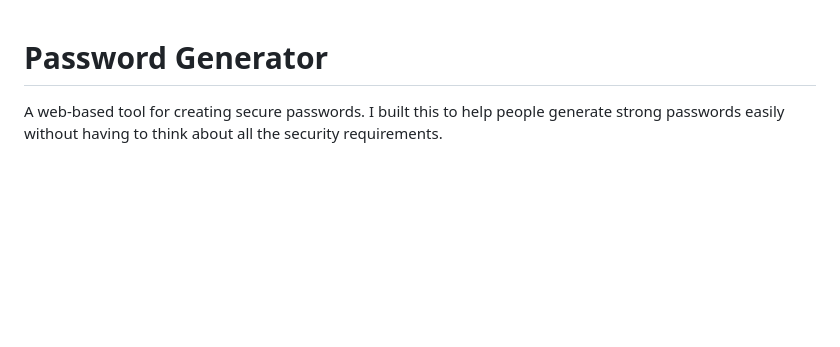
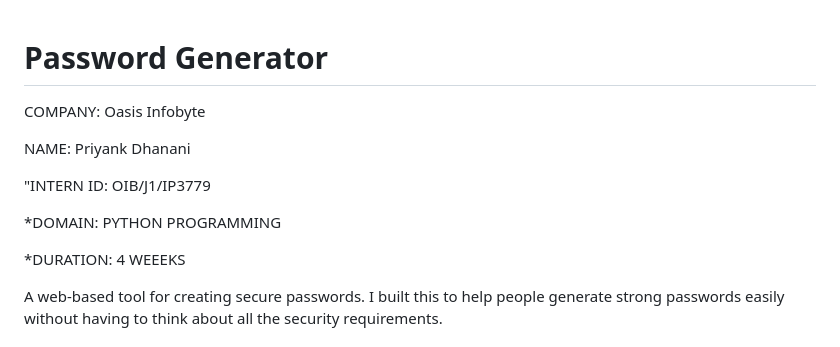
Before and after one commit to THISISPRIYANKDHANANI/Simple-Password-Generator, a Markdown page: README.md, the part around the change. Drawn GitHub-style; blank space fills up the shorter version.

```diff
--- a/README.md
+++ b/README.md
@@ -1,4 +1,14 @@
 # Password Generator
+
+COMPANY: Oasis Infobyte
+
+NAME: Priyank Dhanani
+
+"INTERN ID: OIB/J1/IP3779
+
+*DOMAIN: PYTHON PROGRAMMING
+
+*DURATION: 4 WEEEKS
 
 A web-based tool for creating secure passwords. I built this to help people generate strong passwords easily without having to think about all the security requirements.
 
```
